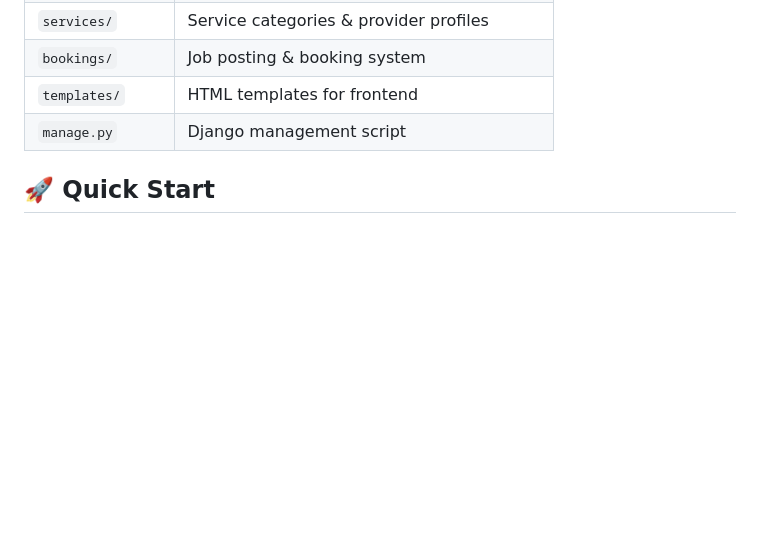
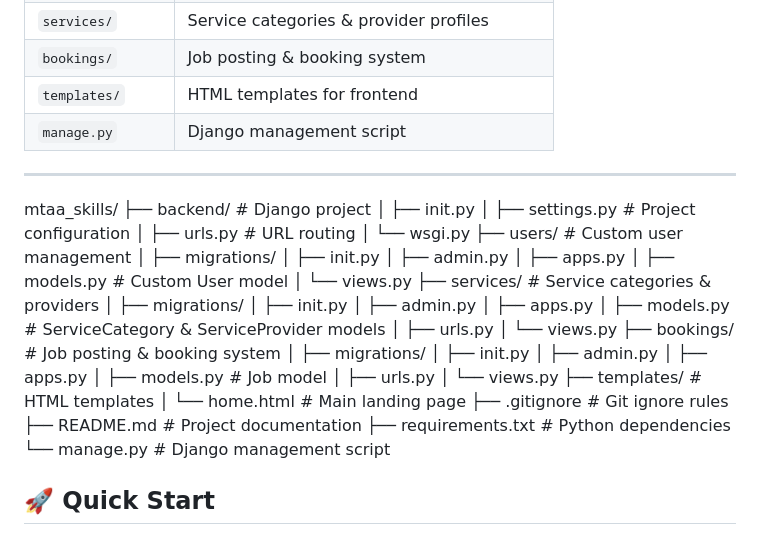
Before and after one commit to Charlesmbuu/mtaa-skills, a Markdown page: README.md, the part around the change. Drawn GitHub-style; blank space fills up the shorter version.

```diff
--- a/README.md
+++ b/README.md
@@ -44,6 +44,43 @@ mtaa_skills/
 | `templates/` | HTML templates for frontend |
 | `manage.py` | Django management script |
 
+---
+
+mtaa_skills/
+├── backend/ # Django project
+│ ├── init.py
+│ ├── settings.py # Project configuration
+│ ├── urls.py # URL routing
+│ └── wsgi.py
+├── users/ # Custom user management
+│ ├── migrations/
+│ ├── init.py
+│ ├── admin.py
+│ ├── apps.py
+│ ├── models.py # Custom User model
+│ └── views.py
+├── services/ # Service categories & providers
+│ ├── migrations/
+│ ├── init.py
+│ ├── admin.py
+│ ├── apps.py
+│ ├── models.py # ServiceCategory & ServiceProvider models
+│ ├── urls.py
+│ └── views.py
+├── bookings/ # Job posting & booking system
+│ ├── migrations/
+│ ├── init.py
+│ ├── admin.py
+│ ├── apps.py
+│ ├── models.py # Job model
+│ ├── urls.py
+│ └── views.py
+├── templates/ # HTML templates
+│ └── home.html # Main landing page
+├── .gitignore # Git ignore rules
+├── README.md # Project documentation
+├── requirements.txt # Python dependencies
+└── manage.py # Django management script
 
 
 
```
